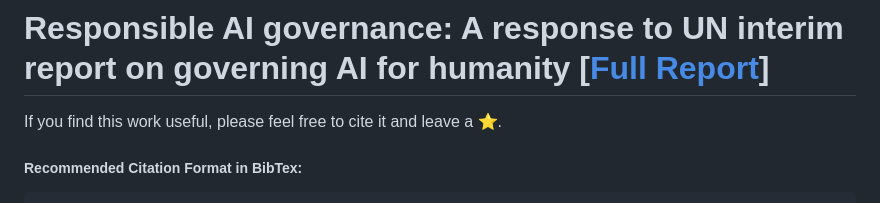
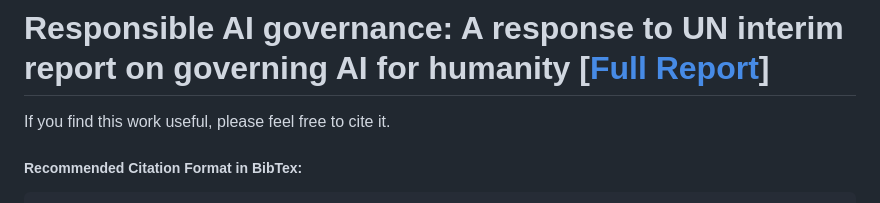
Before and after one commit to odeb1/Responsible_AI, a Markdown page: README.md, the part around the change. Drawn GitHub-style.

````diff
--- a/README.md
+++ b/README.md
@@ -1,6 +1,6 @@
 # Responsible AI governance: A response to UN interim report on governing AI for humanity [[Full Report](https://arxiv.org/abs/2412.12108)]
 
-If you find this work useful, please feel free to cite it and leave a ⭐.
+If you find this work useful, please feel free to cite it.
 
 ##### Recommended Citation Format in BibTex:
 ```
````
